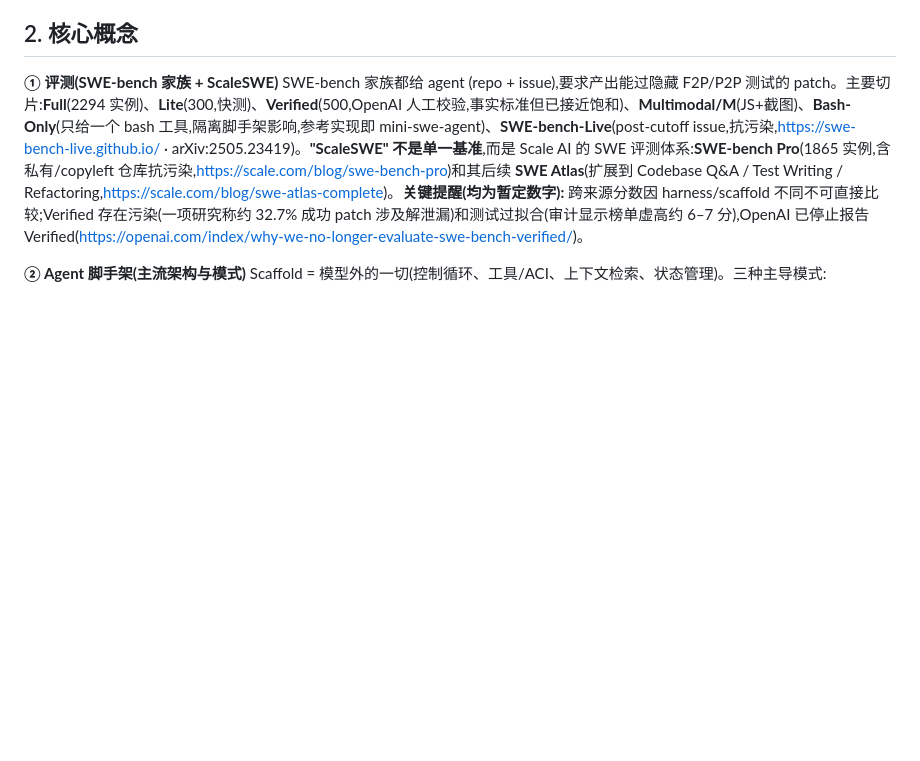
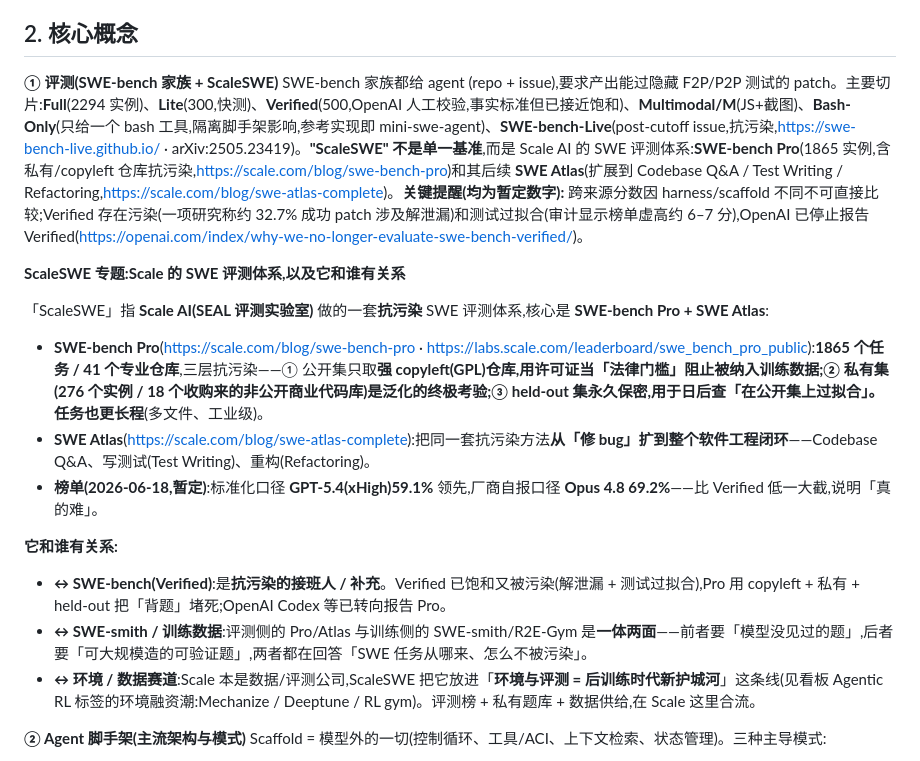
Before and after one commit to lloo099/mission44, a Markdown page: docs/blog/dispatch-12-swe-agents.md, the part around the change. Drawn GitHub-style; blank space fills up the shorter version.

Commit message:
Dispatch 12: add ScaleSWE feature block (Scale SEAL's SWE-bench Pro + SWE Atlas: 3-tier contamination resistance, leaderboard, and its relationships to SWE-bench/SWE-smith/the environments market)

```diff
--- a/docs/blog/dispatch-12-swe-agents.md
+++ b/docs/blog/dispatch-12-swe-agents.md
@@ -23,6 +23,18 @@
 
 **① 评测(SWE-bench 家族 + ScaleSWE)**
 SWE-bench 家族都给 agent (repo + issue),要求产出能过隐藏 F2P/P2P 测试的 patch。主要切片:**Full**(2294 实例)、**Lite**(300,快测)、**Verified**(500,OpenAI 人工校验,事实标准但已接近饱和)、**Multimodal/M**(JS+截图)、**Bash-Only**(只给一个 bash 工具,隔离脚手架影响,参考实现即 mini-swe-agent)、**SWE-bench-Live**(post-cutoff issue,抗污染,https://swe-bench-live.github.io/ · arXiv:2505.23419)。**"ScaleSWE" 不是单一基准**,而是 Scale AI 的 SWE 评测体系:**SWE-bench Pro**(1865 实例,含私有/copyleft 仓库抗污染,https://scale.com/blog/swe-bench-pro)和其后续 **SWE Atlas**(扩展到 Codebase Q&A / Test Writing / Refactoring,https://scale.com/blog/swe-atlas-complete)。**关键提醒(均为暂定数字):** 跨来源分数因 harness/scaffold 不同不可直接比较;Verified 存在污染(一项研究称约 32.7% 成功 patch 涉及解泄漏)和测试过拟合(审计显示榜单虚高约 6–7 分),OpenAI 已停止报告 Verified(https://openai.com/index/why-we-no-longer-evaluate-swe-bench-verified/)。
+
+**ScaleSWE 专题:Scale 的 SWE 评测体系,以及它和谁有关系**
+
+「ScaleSWE」指 **Scale AI(SEAL 评测实验室)** 做的一套**抗污染** SWE 评测体系,核心是 **SWE-bench Pro + SWE Atlas**:
+- **SWE-bench Pro**(https://scale.com/blog/swe-bench-pro · https://labs.scale.com/leaderboard/swe_bench_pro_public):**1865 个任务 / 41 个专业仓库**,三层抗污染——① 公开集只取**强 copyleft(GPL)**仓库,用许可证当「法律门槛」阻止被纳入训练数据;② **私有集**(276 个实例 / 18 个收购来的非公开商业代码库)是泛化的终极考验;③ **held-out 集**永久保密,用于日后查「在公开集上过拟合」。任务也更**长程**(多文件、工业级)。
+- **SWE Atlas**(https://scale.com/blog/swe-atlas-complete):把同一套抗污染方法**从「修 bug」扩到整个软件工程闭环**——Codebase Q&A、写测试(Test Writing)、重构(Refactoring)。
+- **榜单(2026-06-18,暂定)**:标准化口径 **GPT-5.4(xHigh)59.1%** 领先,厂商自报口径 **Opus 4.8 69.2%**——比 Verified 低一大截,说明「真的难」。
+
+**它和谁有关系:**
+- **↔ SWE-bench(Verified)**:是**抗污染的接班人 / 补充**。Verified 已饱和又被污染(解泄漏 + 测试过拟合),Pro 用 copyleft + 私有 + held-out 把「背题」堵死;OpenAI Codex 等已转向报告 Pro。
+- **↔ SWE-smith / 训练数据**:评测侧的 Pro/Atlas 与训练侧的 SWE-smith/R2E-Gym 是**一体两面**——前者要「模型没见过的题」,后者要「可大规模造的可验证题」,两者都在回答「SWE 任务从哪来、怎么不被污染」。
+- **↔ 环境 / 数据赛道**:Scale 本是数据/评测公司,ScaleSWE 把它放进「**环境与评测 = 后训练时代新护城河**」这条线(见看板 Agentic RL 标签的环境融资潮:Mechanize / Deeptune / RL gym)。评测榜 + 私有题库 + 数据供给,在 Scale 这里合流。
 
 **② Agent 脚手架(主流架构与模式)**
 Scaffold = 模型外的一切(控制循环、工具/ACI、上下文检索、状态管理)。三种主导模式:
```
